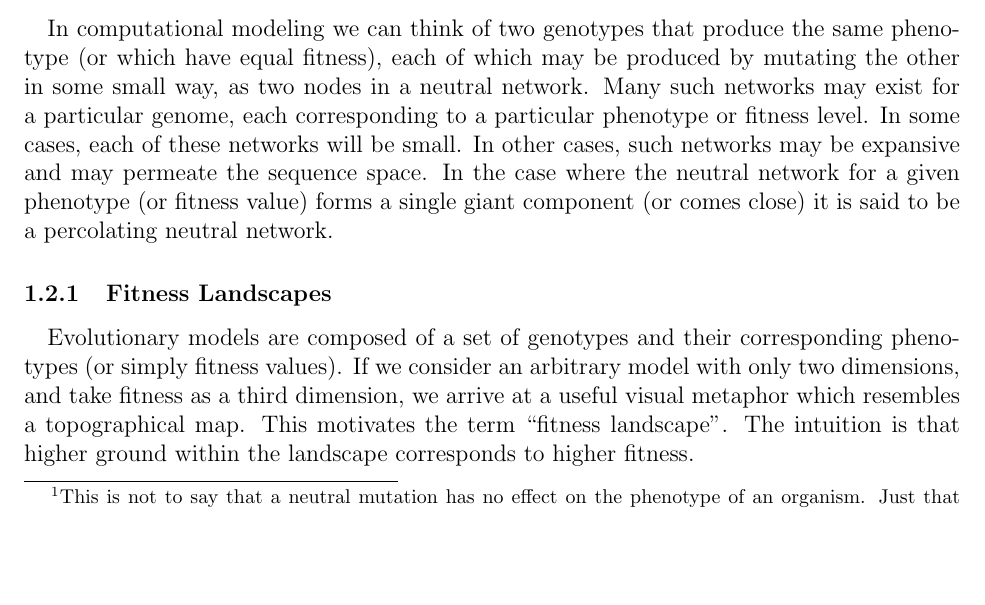
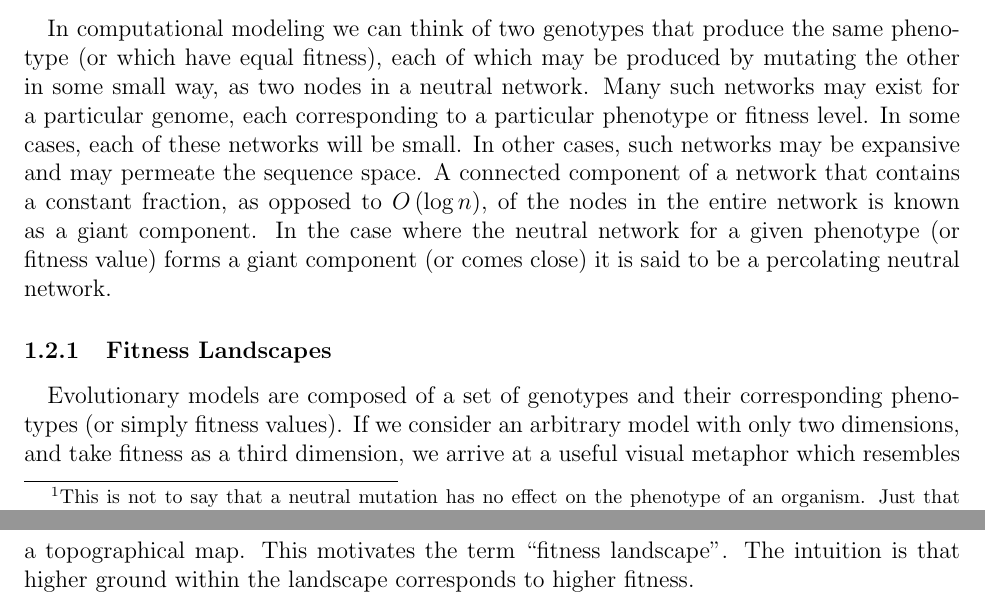
Before and after one commit to glesica/fitness-thesis, a LaTeX document (proposal.tex): part of page 2 of 9 before the commit and two parts of pages 2 and 3 of 9 after it, the two joined at a grey line, cut so that both start at the same text, the shorter picture padded with empty space. Compiled offline with pdfLaTeX.

Commit message:
Add definition of giant component.

```diff
--- a/proposal.tex
+++ b/proposal.tex
@@ -66,9 +66,11 @@ mutating the other in some small way, as two nodes in a neutral network. Many
 such networks may exist for a particular genome, each corresponding to a
 particular phenotype or fitness level. In some cases, each of these networks
 will be small. In other cases, such networks may be expansive and may permeate
-the sequence space. In the case where the neutral network for a given phenotype
-(or fitness value) forms a single giant component (or comes close) it is said
-to be a percolating neutral network.
+the sequence space. A connected component of a network that contains a constant
+fraction, as opposed to $O\left(\log n\right)$, of the nodes in the entire
+network is known as a giant component. In the case where the neutral network
+for a given phenotype (or fitness value) forms a giant component (or comes
+close) it is said to be a percolating neutral network.
 
 \subsubsection{Fitness Landscapes}
 
```
